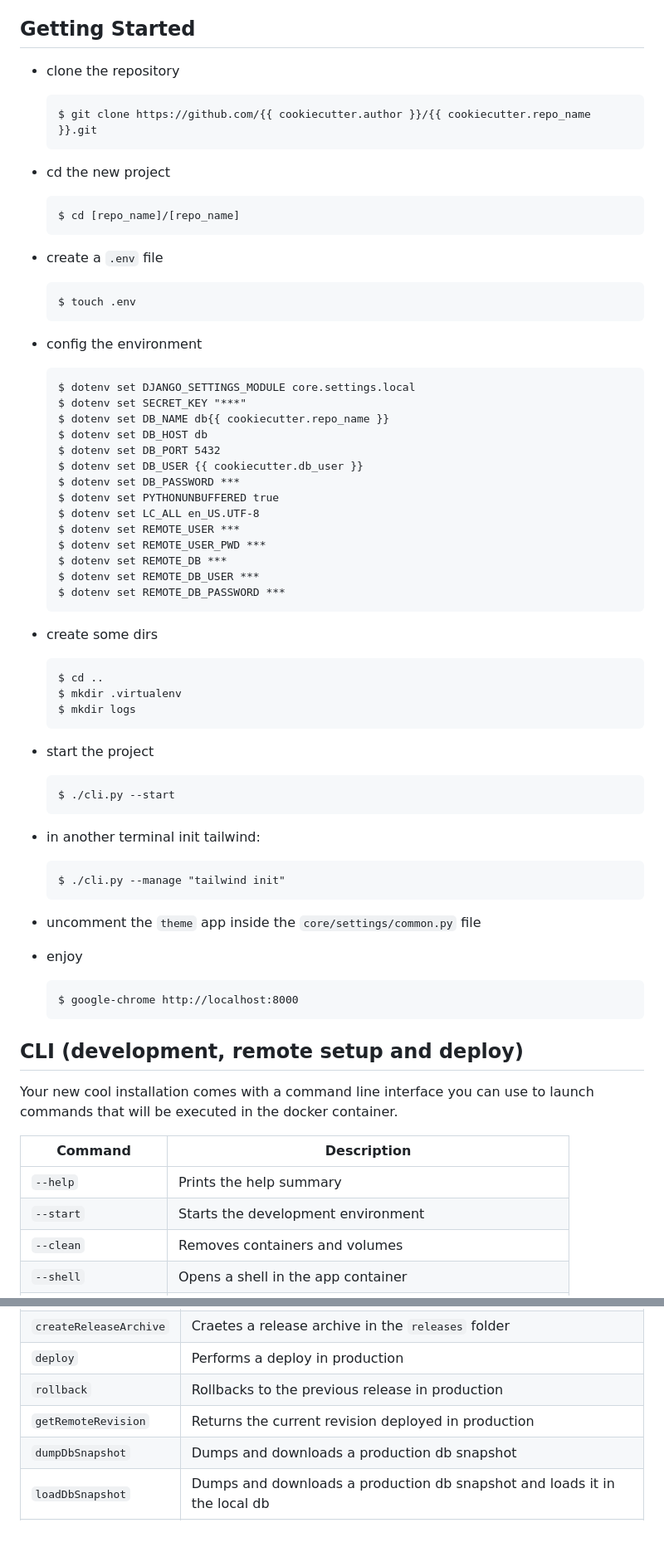
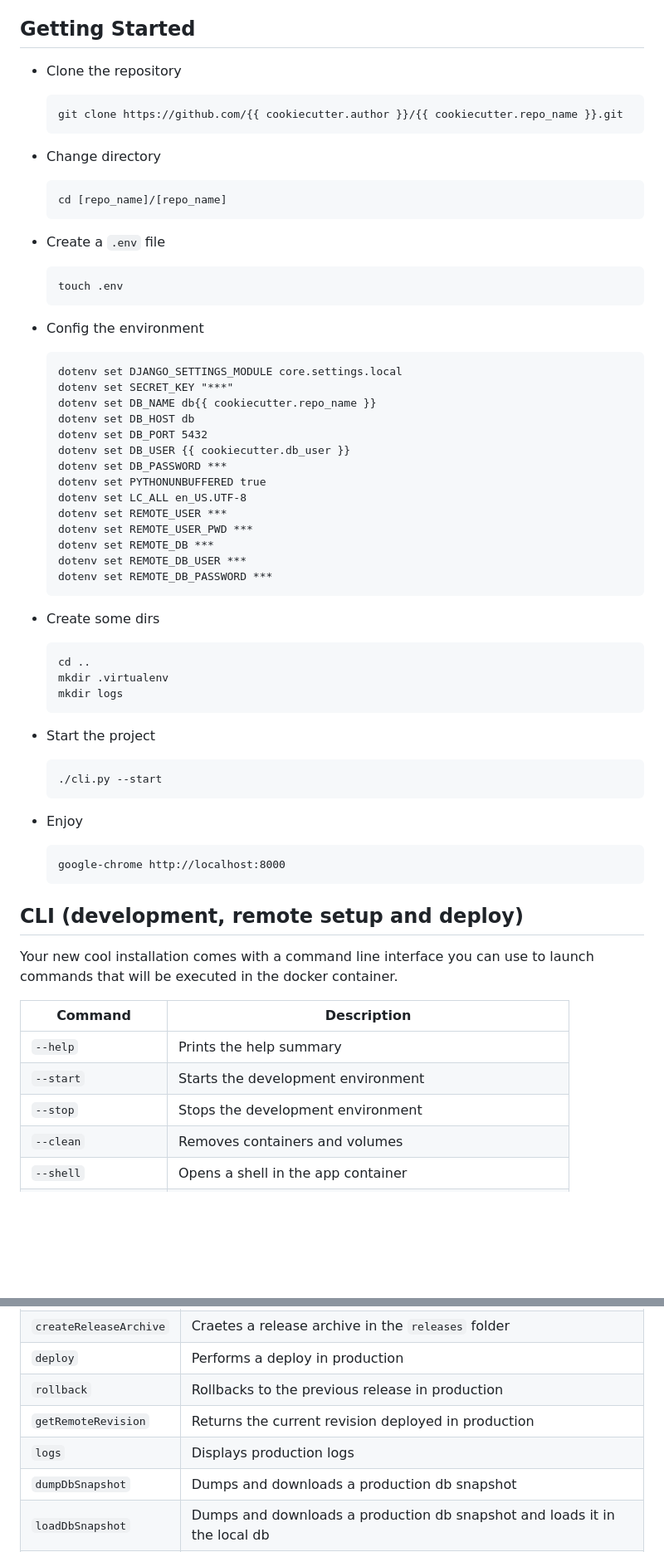
Before and after one commit to otto-torino/django-cookiecutter, a Markdown page: {{cookiecutter.repo_name}}/README.md, 2 parts joined by grey strips. Shown: that part at 83% size. Rendered like a GitHub page; blank space fills up the shorter version.

Commit message:
docs: update app readme

````diff
--- a/{{cookiecutter.repo_name}}/README.md
+++ b/{{cookiecutter.repo_name}}/README.md
@@ -4,56 +4,61 @@
 
 ## Getting Started
 
-- clone the repository
+- Clone the repository
+
     ```
-    $ git clone https://github.com/{{ cookiecutter.author }}/{{ cookiecutter.repo_name }}.git
-    ```
-- cd the new project
-    ```
-    $ cd [repo_name]/[repo_name]
-    ```
-- create a `.env` file
-    ```
-    $ touch .env
-    ```
-- config the environment
-  ```
-  $ dotenv set DJANGO_SETTINGS_MODULE core.settings.local
-  $ dotenv set SECRET_KEY "***"
-  $ dotenv set DB_NAME db{{ cookiecutter.repo_name }}
-  $ dotenv set DB_HOST db
-  $ dotenv set DB_PORT 5432
-  $ dotenv set DB_USER {{ cookiecutter.db_user }}
-  $ dotenv set DB_PASSWORD ***
-  $ dotenv set PYTHONUNBUFFERED true
-  $ dotenv set LC_ALL en_US.UTF-8
-  $ dotenv set REMOTE_USER ***
-  $ dotenv set REMOTE_USER_PWD ***
-  $ dotenv set REMOTE_DB ***
-  $ dotenv set REMOTE_DB_USER ***
-  $ dotenv set REMOTE_DB_PASSWORD ***
-  ```
-- create some dirs
-    ```
-    $ cd ..
-    $ mkdir .virtualenv
-    $ mkdir logs
+    git clone https://github.com/{{ cookiecutter.author }}/{{ cookiecutter.repo_name }}.git
     ```
 
-- start the project
+- Change directory
+
     ```
-    $ ./cli.py --start
+    cd [repo_name]/[repo_name]
     ```
 
-- in another terminal init tailwind:
+- Create a `.env` file
+
     ```
-    $ ./cli.py --manage "tailwind init"
+    touch .env
     ```
-- uncomment the `theme` app inside the `core/settings/common.py` file
 
-- enjoy
+- Config the environment
+
+  ```
+  dotenv set DJANGO_SETTINGS_MODULE core.settings.local
+  dotenv set SECRET_KEY "***"
+  dotenv set DB_NAME db{{ cookiecutter.repo_name }}
+  dotenv set DB_HOST db
+  dotenv set DB_PORT 5432
+  dotenv set DB_USER {{ cookiecutter.db_user }}
+  dotenv set DB_PASSWORD ***
+  dotenv set PYTHONUNBUFFERED true
+  dotenv set LC_ALL en_US.UTF-8
+  dotenv set REMOTE_USER ***
+  dotenv set REMOTE_USER_PWD ***
+  dotenv set REMOTE_DB ***
+  dotenv set REMOTE_DB_USER ***
+  dotenv set REMOTE_DB_PASSWORD ***
+  ```
+
+- Create some dirs
+
     ```
-    $ google-chrome http://localhost:8000
+    cd ..
+    mkdir .virtualenv
+    mkdir logs
+    ```
+
+- Start the project
+
+    ```
+    ./cli.py --start
+    ```
+
+- Enjoy
+
+    ```
+    google-chrome http://localhost:8000
     ```
 
 ## CLI (development, remote setup and deploy)
@@ -64,6 +69,7 @@ Your new cool installation comes with a command line interface you can use to la
 |---------|-------------|
 | `--help` | Prints the help summary |
 | `--start` | Starts the development environment |
+| `--stop` | Stops the development environment |
 | `--clean` | Removes containers and volumes |
 | `--shell` | Opens a shell in the app container |
 | `--createsuperuser` | Creates a superuser account |
@@ -79,6 +85,7 @@ Let's see in the detail the remote commands:
 | `deploy` | Performs a deploy in production |
 | `rollback` | Rollbacks to the previous release in production |
 | `getRemoteRevision` | Returns the current revision deployed in production |
+| `logs` | Displays production logs |
 | `dumpDbSnapshot` | Dumps and downloads a production db snapshot |
 | `loadDbSnapshot` | Dumps and downloads a production db snapshot and loads it in the local db |
 | `loadDb` | Loads the current production db already downloaded in the local db |
````
Also changed, not shown: other parts of {{cookiecutter.repo_name}}/README.md (+11 -12 lines).
